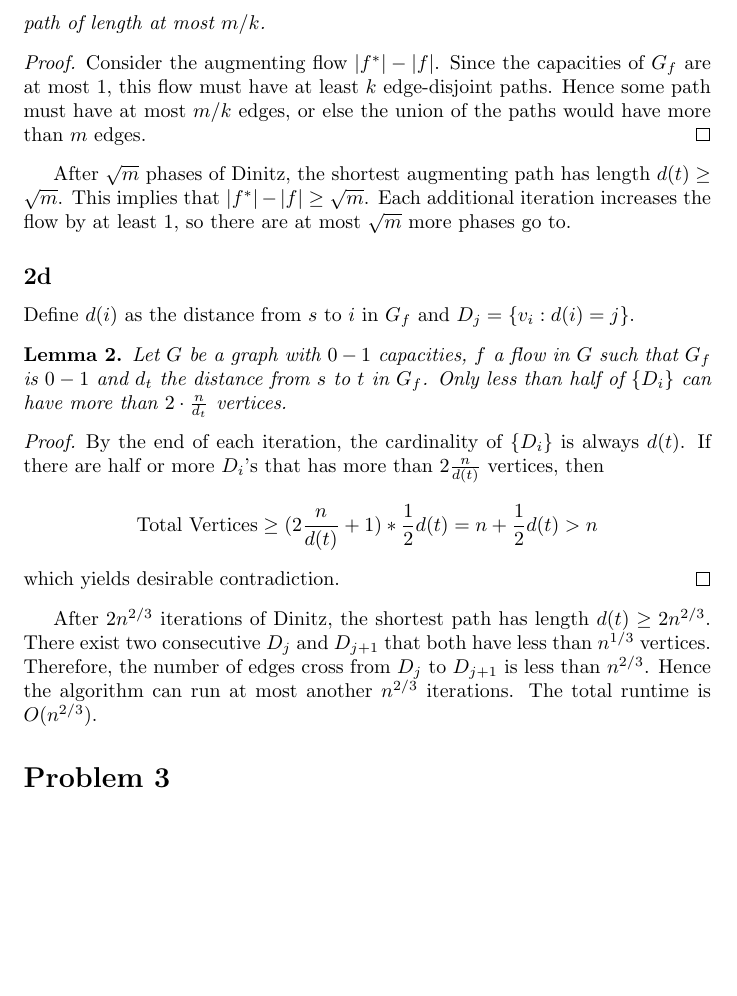
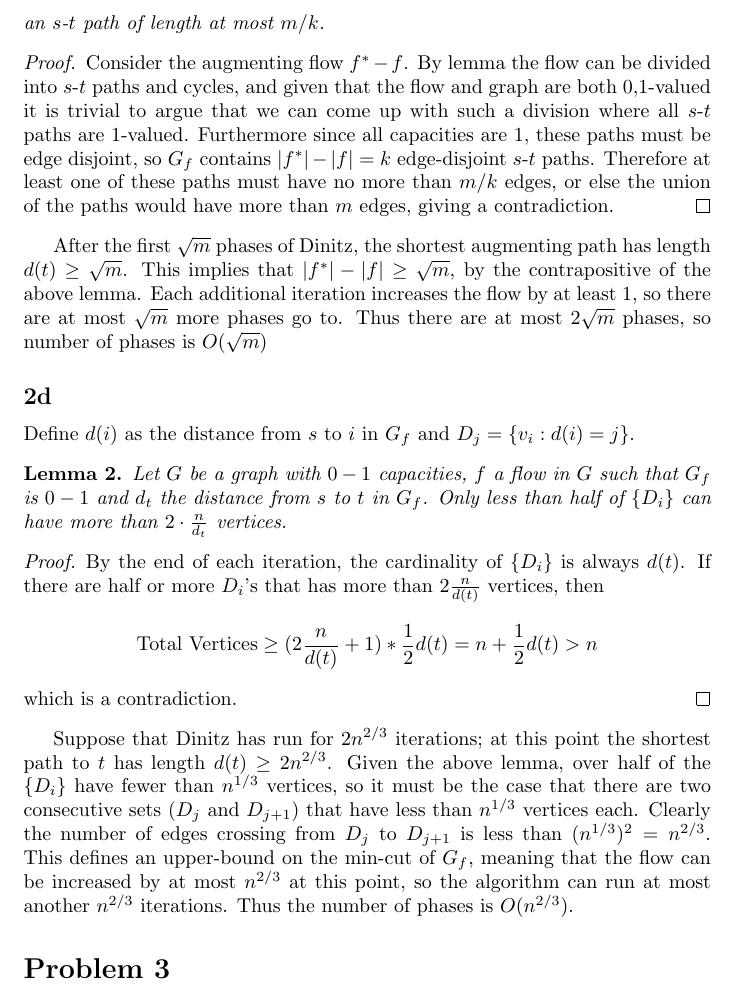
Before and after one commit to bs672/Algorithms-6820, a LaTeX problem sheet (hw2.tex): part of page 3 of 3, cut so that both start at the same text, the shorter picture padded with empty space. Compiled offline with pdfLaTeX.

Commit message:
cleaned up (2c) and (2d) a bit

```diff
--- a/hw2.tex
+++ b/hw2.tex
@@ -85,22 +88,32 @@ to an edge and only a single time per edge. Each edge is deleted at most once
 during the popping phase, and each vertex is deleted at most once.
 Initialization is $O(m)$ for the reasons given in the notes. So, the total time
 is $O(m+n) = O(m)$.
+
 \subsection*{2c}
+
 \begin{lemma} Let $G$ be a graph with $0-1$ capacities and $f$ a flow in $G$
 such that $G_f$ is $0-1$. Let $f^*$ be a maximum flow. Let $k=|f^*| - |f|$.
-Then $f^*-f$ has a path of length at most
+Then $f^*-f$ has an $s$-$t$ path of length at most
 $m/k$. \end{lemma}
 \begin{proof}
-Consider the augmenting flow $|f^*| - |f|$. Since the capacities of $G_f$ are
-at most $1$, this flow must have at least $k$ edge-disjoint paths.  Hence some
-path must have at most $m/k$ edges, or else the union of the paths would have
-more than $m$ edges.
+Consider the augmenting flow $f^* - f$. By lemma the flow can be divided into
+$s$-$t$ paths and cycles, and given that the flow and graph are both 0,1-valued it
+is trivial to argue that we can come up with such a division where all
+$s$-$t$ paths are 1-valued. Furthermore since all capacities are 1, these paths
+must be edge disjoint, so $G_f$ contains $|f^*| - |f| = k$ edge-disjoint $s$-$t$
+paths. Therefore at least one of these paths must have no more than $m/k$ edges,
+or else the union of the paths would have more than $m$ edges, giving a contradiction.
 \end{proof}
-After $\sqrt{m}$ phases of Dinitz, the shortest augmenting path has length
-$d(t) \geq \sqrt{m}$. This implies that $|f^*| - |f| \geq \sqrt{m}$. Each
+
+After the first $\sqrt{m}$ phases of Dinitz, the shortest augmenting path has length
+$d(t) \geq \sqrt{m}$. This implies that $|f^*| - |f| \geq \sqrt{m}$, by the
+contrapositive of the above lemma. Each
 additional iteration increases the flow by at least 1, so there are at most
-$\sqrt{m}$ more phases go to.
+$\sqrt{m}$ more phases go to. Thus there are at most $2\sqrt{m}$ phases,
+so number of phases is $O(\sqrt{m})$
+
 \subsection*{2d}
+
 Define $d(i)$ as the distance from $s$ to $i$ in $G_f$ and $D_j = \{v_i: d(i) = j \}$.
 \begin{lemma} Let $G$ be a graph with $0-1$ capacities, $f$ a flow in $G$ such that
 $G_f$ is $0-1$ and $d_t$ the distance from $s$ to $t$ in $G_f$. Only less than half
@@ -109,12 +122,20 @@ of $\{D_i\}$ can have more than $2\cdot \frac{n}{d_t}$ vertices.\end{lemma}
 By the end of each iteration, the cardinality of $\{D_i\}$ is always $d(t)$.
 If there are half or more $D_i$'s that has more than $2\frac{n}{d(t)}$ vertices,
 then $$\text{Total Vertices} \geq (2\frac{n}{d(t)} + 1) * \frac{1}{2} d(t)
-= n + \frac{1}{2} d(t) > n$$ which yields desirable contradiction.
+= n + \frac{1}{2} d(t) > n$$ which is a contradiction.
 \end{proof}
-After $2n^{2/3}$ iterations of Dinitz, the shortest path has length $d(t)\geq 2n^{2/3}$.
-There exist two consecutive $D_j$ and $D_{j+1}$ that both have less than $n^{1/3}$ vertices.
-Therefore, the number of edges cross from $D_j$ to $D_{j+1}$ is less than $n^{2/3}$.
-Hence the algorithm can run at most another $n^{2/3}$ iterations. The total runtime is $O(n^{2/3})$.
+
+Suppose that Dinitz has run for $2n^{2/3}$ iterations; at this point the
+shortest path to $t$ has length $d(t)\geq 2n^{2/3}$.
+Given the above lemma, over half of the $\{D_i\}$ have fewer than
+$n^{1/3}$ vertices, so it must be the case that there are two consecutive sets
+($D_j$ and $D_{j+1}$) that have less than $n^{1/3}$ vertices each.
+Clearly the number of edges crossing from $D_j$ to $D_{j+1}$ is less than $(n^{1/3})^2 = n^{2/3}$.
+This defines an upper-bound on the min-cut of $G_f$, meaning that the flow
+can be increased by at most $n^{2/3}$ at this point, so
+the algorithm can run at most another $n^{2/3}$ iterations. Thus the number
+of phases is $O(n^{2/3})$.
+
 \section*{Problem 3}
 
 \section*{Problem 4}
```
Also changed, not shown: hw2.tex (3 more changed lines).
